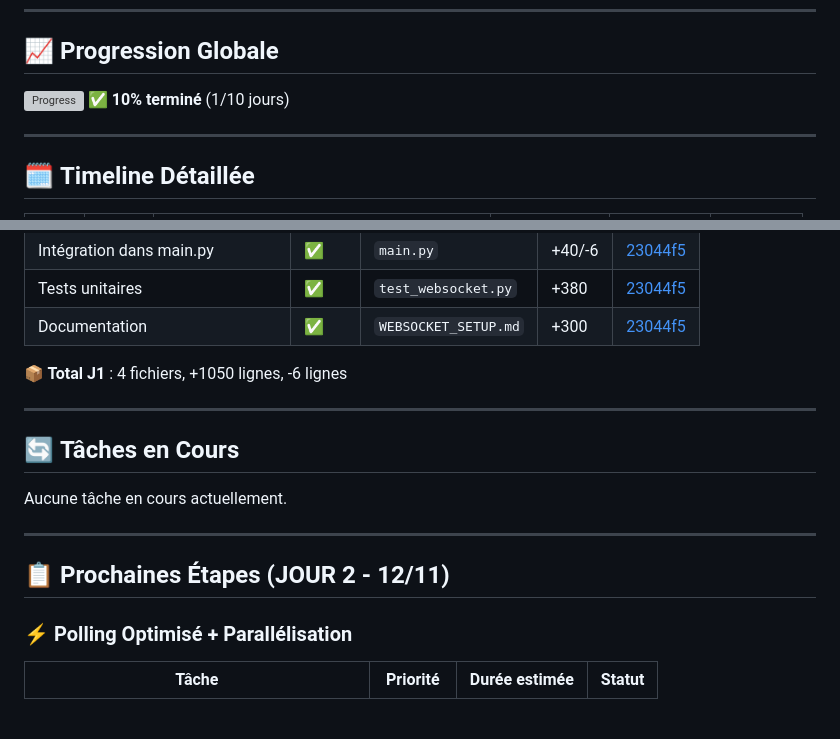
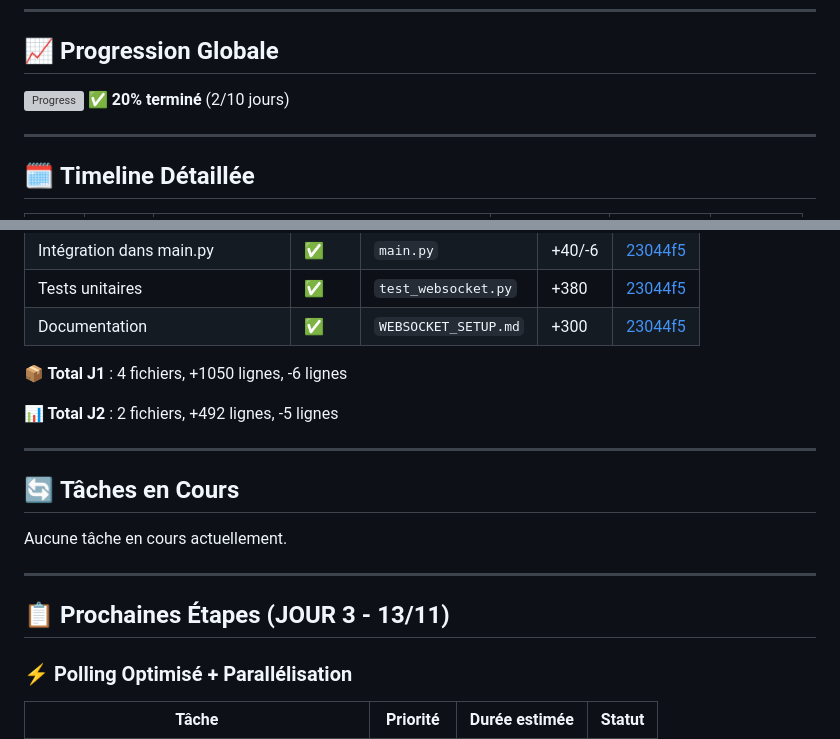
Before and after one commit to atila593/jarvis-ha-control, a Markdown page: PROGRESS.md, 2 parts joined by grey strips. Rendered like a GitHub page; blank space fills up the shorter version; grey boxes are pictures that could not be loaded.

```diff
--- a/PROGRESS.md
+++ b/PROGRESS.md
@@ -11,7 +11,7 @@
 ## 📈 **Progression Globale**
 
 ![Progress](https://progress-bar.dev/10/?scale=10&title=Progress&width=500&color=22c55e)
-**✅ 10% terminé** (1/10 jours)
+**✅ 20% terminé** (2/10 jours)
 
 ---
 
@@ -47,6 +47,8 @@
 
 **📦 Total J1** : 4 fichiers, +1050 lignes, -6 lignes
 
+**📊 Total J2** : 2 fichiers, +492 lignes, -5 lignes
+
 ---
 
 ## 🔄 **Tâches en Cours**
@@ -55,7 +57,7 @@ Aucune tâche en cours actuellement.
 
 ---
 
-## 📋 **Prochaines Étapes (JOUR 2 - 12/11)**
+## 📋 **Prochaines Étapes (JOUR 3 - 13/11)**
 
 ### **⚡ Polling Optimisé + Parallélisation**
 
```
Also changed, not shown: other parts of PROGRESS.md (+41 -7 lines).
